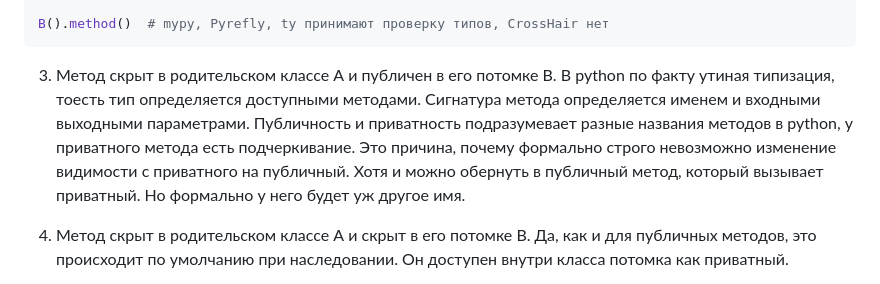
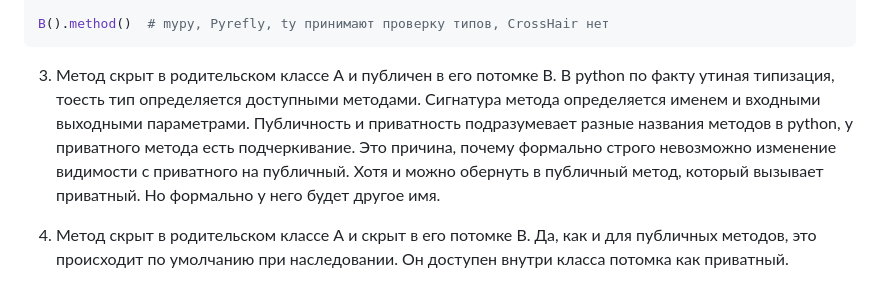
Before and after one commit to metacortex687/lessons, a Markdown page: OOAP2/task13_reflection.md, the part around the change. Rendered like a GitHub page.

Commit message:
редактирование текста

````diff
--- a/OOAP2/task13_reflection.md
+++ b/OOAP2/task13_reflection.md
@@ -21,7 +21,7 @@ B().method()  # mypy, Pyrefly, ty принимают проверку типов
 ```
 
 3. Метод скрыт в родительском классе А и публичен в его потомке B.
-   В python по факту утиная типизация, тоесть тип определяется доступными методами. Сигнатура метода определяется именем и входными выходными параметрами. Публичность и приватность подразумевает разные названия методов в python, у приватного метода есть подчеркивание. Это причина, почему формально строго невозможно изменение видимости с приватного на публичный. Хотя и можно обернуть в публичный метод, который вызывает приватный. Но формально у него будет уж другое имя.
+   В python по факту утиная типизация, тоесть тип определяется доступными методами. Сигнатура метода определяется именем и входными выходными параметрами. Публичность и приватность подразумевает разные названия методов в python, у приватного метода есть подчеркивание. Это причина, почему формально строго невозможно изменение видимости с приватного на публичный. Хотя и можно обернуть в публичный метод, который вызывает приватный. Но формально у него будет другое имя.
 
 4. Метод скрыт в родительском классе А и скрыт в его потомке B. Да, как и для публичных методов, это происходит по умолчанию при наследовании. Он доступен внутри класса потомка как приватный.
 
````
